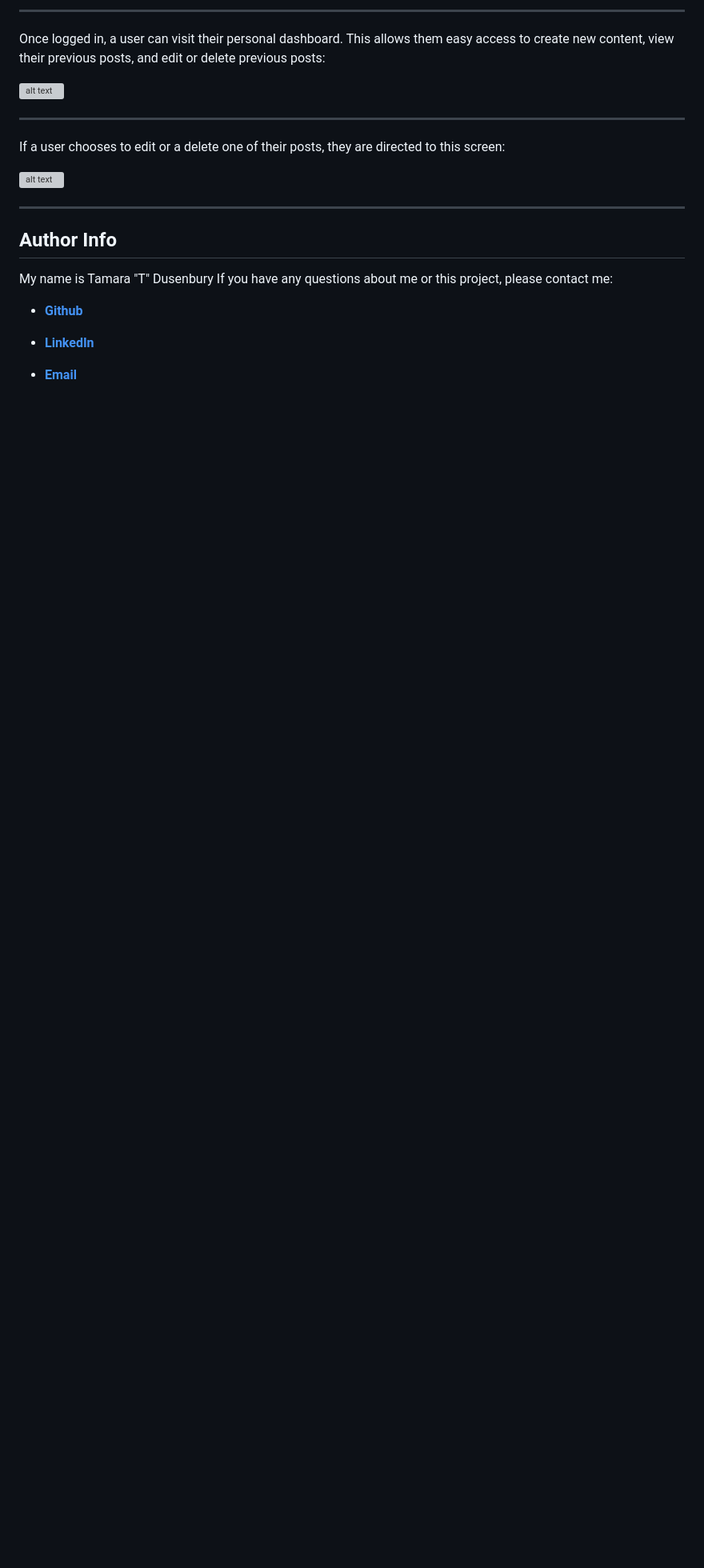
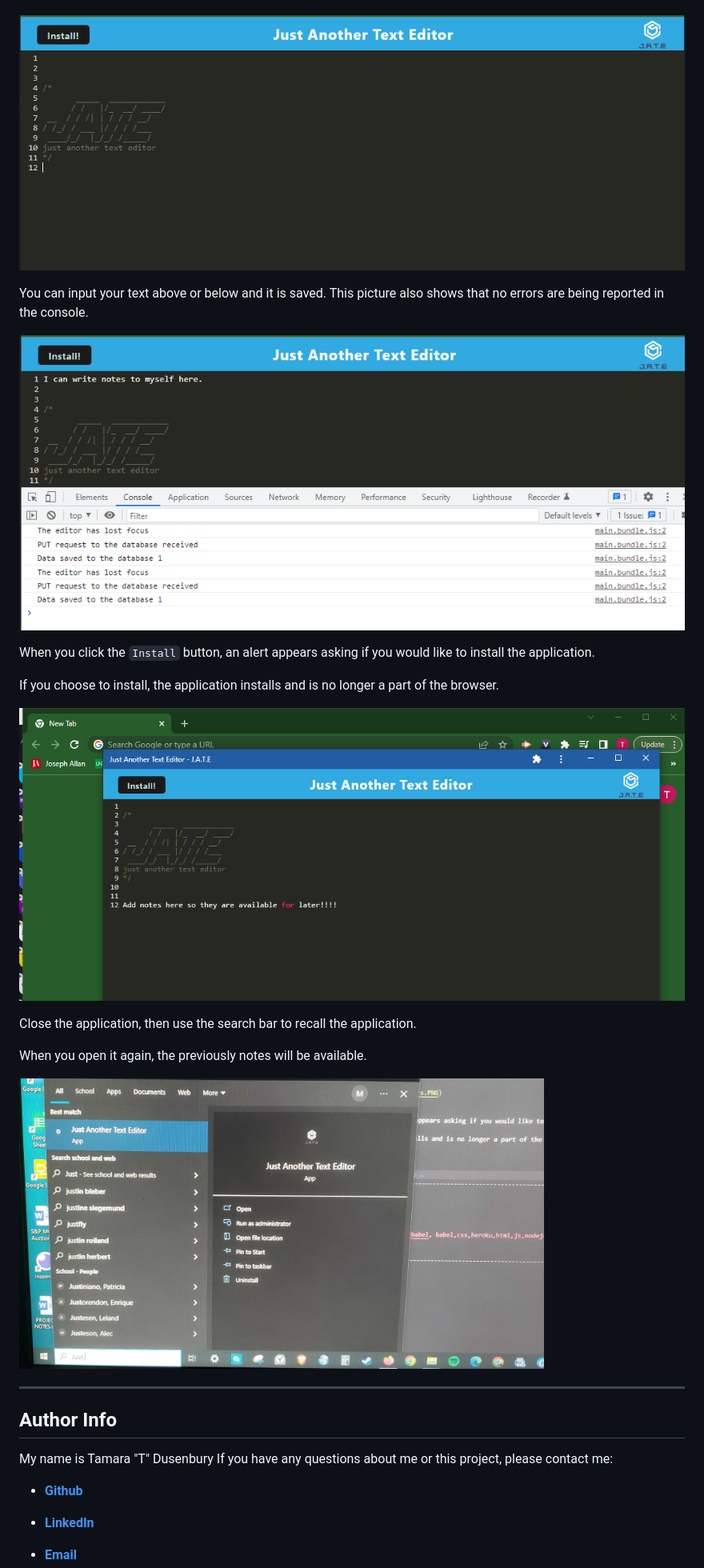
Before and after one commit to tdusenbury/Text-Editor-PWA, a Markdown page: README.md, the part around the change printed below. Shown: that part at 80% size. Drawn GitHub-style; pictures changed too: images/Breakaway.PNG (added), images/OnComputer.PNG (added); blank space fills up the shorter version; grey boxes are pictures that could not be loaded.

Commit message:
complete readme

```diff
--- a/README.md
+++ b/README.md
@@ -54,13 +44,23 @@ When a user needs to login, they are directed here:
 
-****************
-Once logged in, a user can visit their personal dashboard. This allows them easy access to create new content, view their previous posts, and edit or delete previous posts:
 
-![alt text](./img/Dashboard.PNG)
+![alt text](./images/loadscreen.PNG)
 
-*****************
-If a user chooses to edit or a delete one of their posts, they are directed to this screen:
+You can input your text above or below and it is saved. This picture also shows that no errors are being reported in the console.
 
-![alt text](./img/Edit.PNG)
+![alt text](./images/Write%20notes%20No%20errors.PNG)
+
+
+When you click the `Install` button, an alert appears asking if you would like to install the application.
+
+If you choose to install, the application installs and is no longer a part of the browser.
+
+![alt text](./images/Breakaway.PNG)
+
+Close the application, then use the search bar to recall the application.
+
+When you open it again, the previously notes will be available.
+
+![alt text](./images/OnComputer.PNG)
 
 -------------------------------------------------------------------------------------------------------------------------------------------------------------------------------------------
 
```
Also changed, not shown: other parts of README.md (+6 -15 lines), images/logo.PNG (added).
